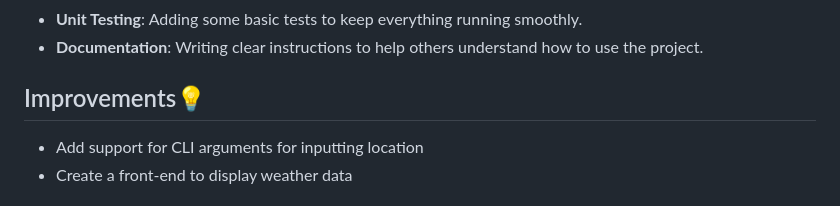
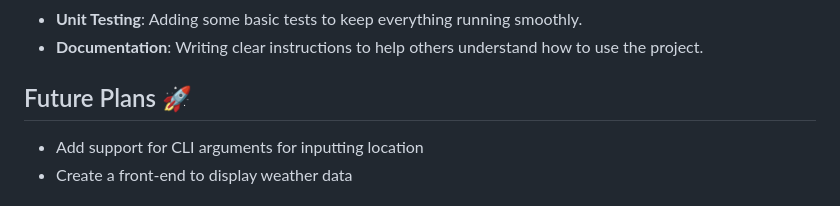
Before and after one commit to JesterSe7en/Articuno, a Markdown page: README.md, the part around the change. GitHub-like rendering.

```diff
--- a/README.md
+++ b/README.md
@@ -117,7 +117,7 @@ I built this project to highlight some of my backend engineering skills, focusin
 - **Unit Testing**: Adding some basic tests to keep everything running smoothly.
 - **Documentation**: Writing clear instructions to help others understand how to use the project.
 
-## Improvements💡
+## Future Plans 🚀
 
 - Add support for CLI arguments for inputting location
 - Create a front-end to display weather data
```
